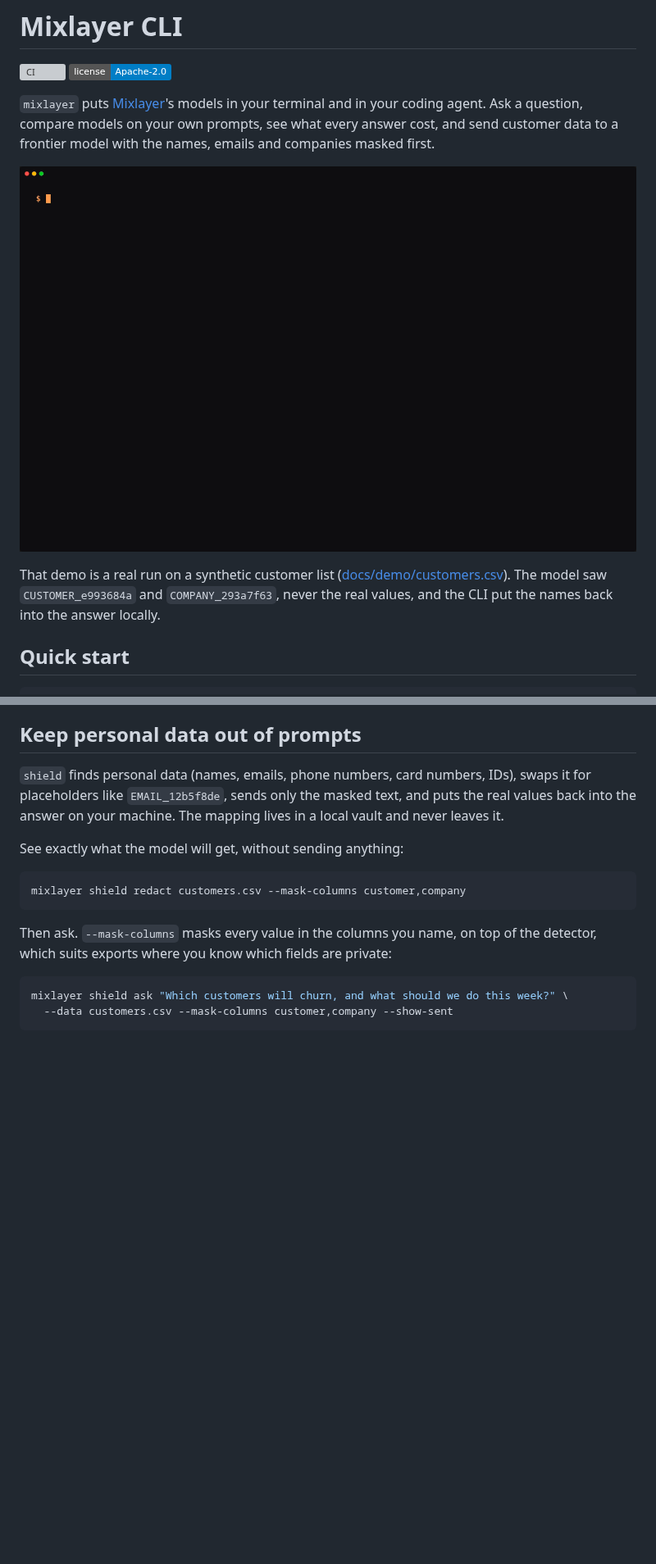
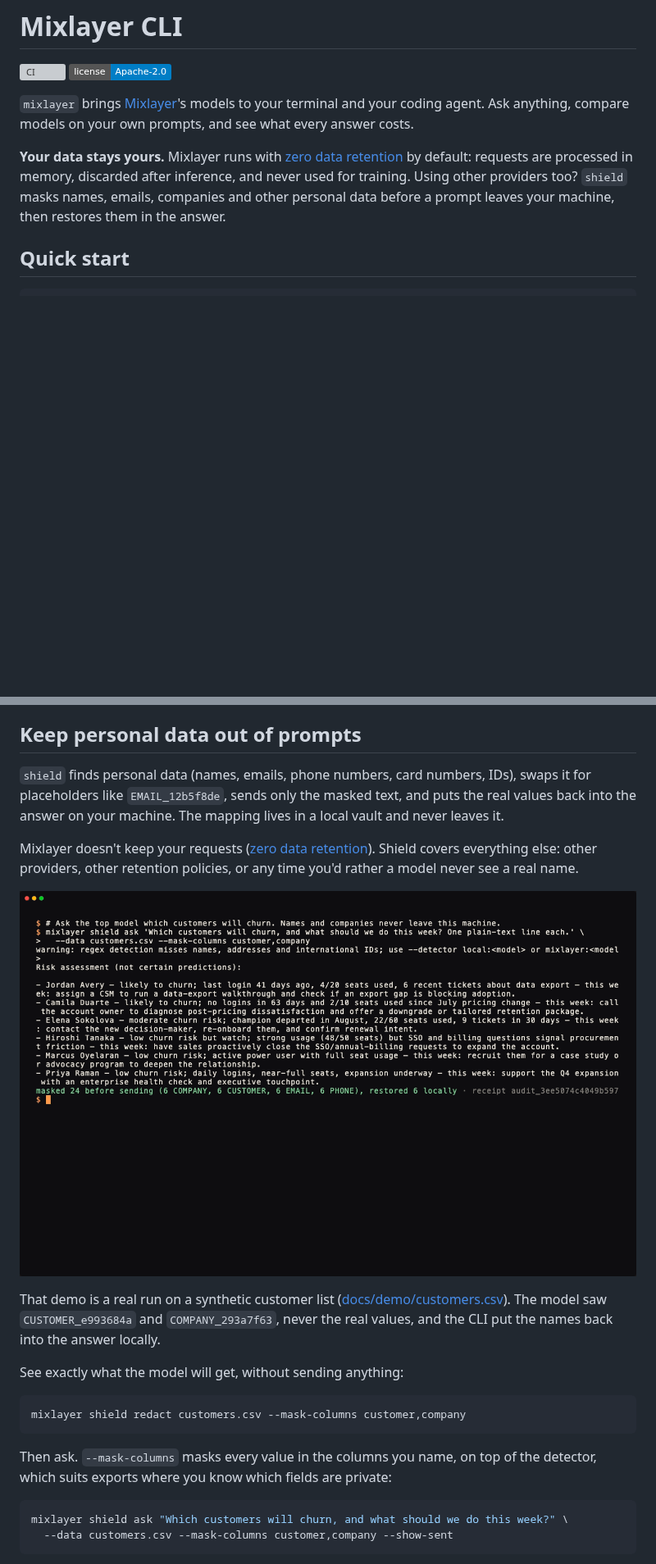
Before and after one commit to mixlayer/cli, a Markdown page: README.md, 2 parts joined by grey strips. Shown at 82% size. Drawn GitHub-style; pictures changed too: docs/images/demo.gif; badges without logos; blank space fills up the shorter version; grey boxes are pictures that could not be loaded.

Commit message:
README: zero data retention, shield for other providers, per-agent skill install; GIF opens on the answer; fix doctor test race and CI generate step

````diff
--- a/README.md
+++ b/README.md
@@ -5,11 +5,9 @@
 [![CI](https://github.com/mixlayer/cli/actions/workflows/ci.yml/badge.svg)](https://github.com/mixlayer/cli/actions/workflows/ci.yml)
 [![License](https://img.shields.io/badge/license-Apache--2.0-blue.svg)](LICENSE)
 
-`mixlayer` puts [Mixlayer](https://mixlayer.com)'s models in your terminal and in your coding agent. Ask a question, compare models on your own prompts, see what every answer cost, and send customer data to a frontier model with the names, emails and companies masked first.
+`mixlayer` brings [Mixlayer](https://mixlayer.com)'s models to your terminal and your coding agent. Ask anything, compare models on your own prompts, and see what every answer costs.
 
-<p align="center"><img src="docs/images/demo.gif" alt="mixlayer shield ask ranks churn risk in a customer list while names, emails, phones and companies stay on the machine" width="100%"></p>
-
-That demo is a real run on a synthetic customer list ([docs/demo/customers.csv](docs/demo/customers.csv)). The model saw `CUSTOMER_e993684a` and `COMPANY_293a7f63`, never the real values, and the CLI put the names back into the answer locally.
+**Your data stays yours.** Mixlayer runs with [zero data retention](https://docs.mixlayer.com/zero-data-retention) by default: requests are processed in memory, discarded after inference, and never used for training. Using other providers too? `shield` masks names, emails, companies and other personal data before a prompt leaves your machine, then restores them in the answer.
 
 ## Quick start
 
@@ -148,6 +157,13 @@ mixlayer savings --vs gpt-frontier
 
 `shield` finds personal data (names, emails, phone numbers, card numbers, IDs), swaps it for placeholders like `EMAIL_12b5f8de`, sends only the masked text, and puts the real values back into the answer on your machine. The mapping lives in a local vault and never leaves it.
 
+Mixlayer doesn't keep your requests ([zero data retention](https://docs.mixlayer.com/zero-data-retention)). Shield covers everything else: other providers, other retention policies, or any time you'd rather a model never see a real name.
+
+<p align="center"><img src="docs/images/demo.gif" alt="mixlayer shield ask ranks churn risk in a customer list while names, emails, phones and companies stay on the machine" width="100%"></p>
+
+That demo is a real run on a synthetic customer list ([docs/demo/customers.csv](docs/demo/customers.csv)). The model saw `CUSTOMER_e993684a` and `COMPANY_293a7f63`, never the real values, and the CLI put the names back into the answer locally.
+
+
 See exactly what the model will get, without sending anything:
 
 ```sh
````
Also changed, not shown: other parts of README.md (+13 -2 lines), skills/mixlayer/SKILL.md (+1 -1 lines), 3 other files.
